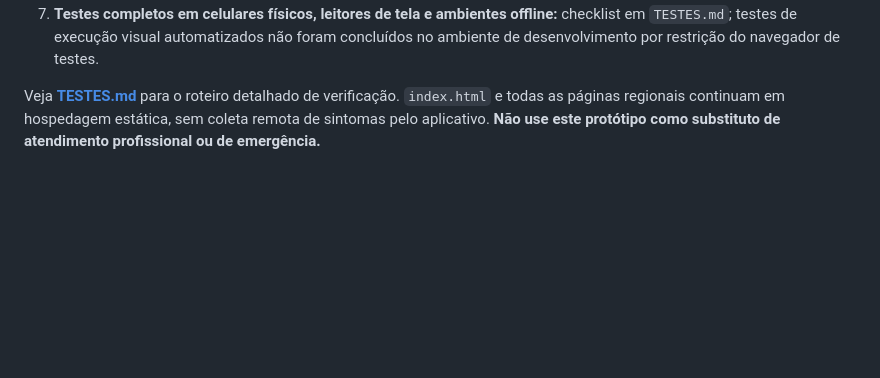
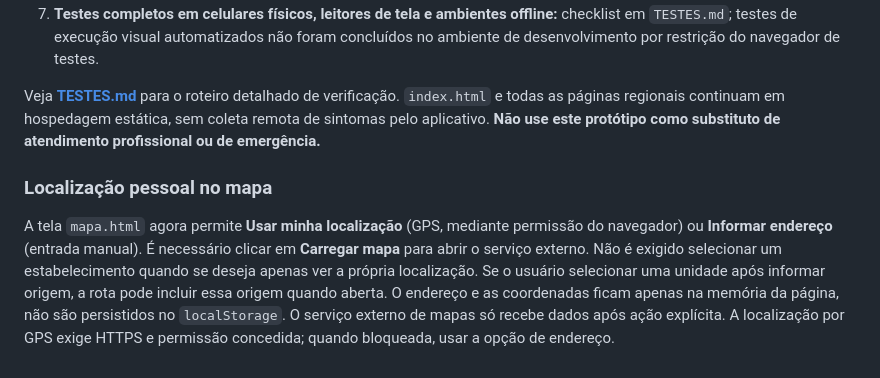
Before and after one commit to DamettoJ/Desenvolvimentos-da-faculdade, a Markdown page: OrientaSaude/README.md, the part around the change. GitHub-like rendering; blank space fills up the shorter version.

Commit message:
docs(mapa): explicar GPS opcional, endereço e consentimento no mapa

```diff
--- a/OrientaSaude/README.md
+++ b/OrientaSaude/README.md
@@ -161,3 +161,6 @@ As melhorias abaixo foram implementadas **no projeto principal** e mantêm compa
 7. **Testes completos em celulares físicos, leitores de tela e ambientes offline:** checklist em `TESTES.md`; testes de execução visual automatizados não foram concluídos no ambiente de desenvolvimento por restrição do navegador de testes.
 
 Veja **[TESTES.md](TESTES.md)** para o roteiro detalhado de verificação. `index.html` e todas as páginas regionais continuam em hospedagem estática, sem coleta remota de sintomas pelo aplicativo. **Não use este protótipo como substituto de atendimento profissional ou de emergência.**
+
+### Localização pessoal no mapa
+A tela `mapa.html` agora permite **Usar minha localização** (GPS, mediante permissão do navegador) ou **Informar endereço** (entrada manual). É necessário clicar em **Carregar mapa** para abrir o serviço externo. Não é exigido selecionar um estabelecimento quando se deseja apenas ver a própria localização. Se o usuário selecionar uma unidade após informar origem, a rota pode incluir essa origem quando aberta. O endereço e as coordenadas ficam apenas na memória da página, não são persistidos no `localStorage`. O serviço externo de mapas só recebe dados após ação explícita. A localização por GPS exige HTTPS e permissão concedida; quando bloqueada, usar a opção de endereço.
```
